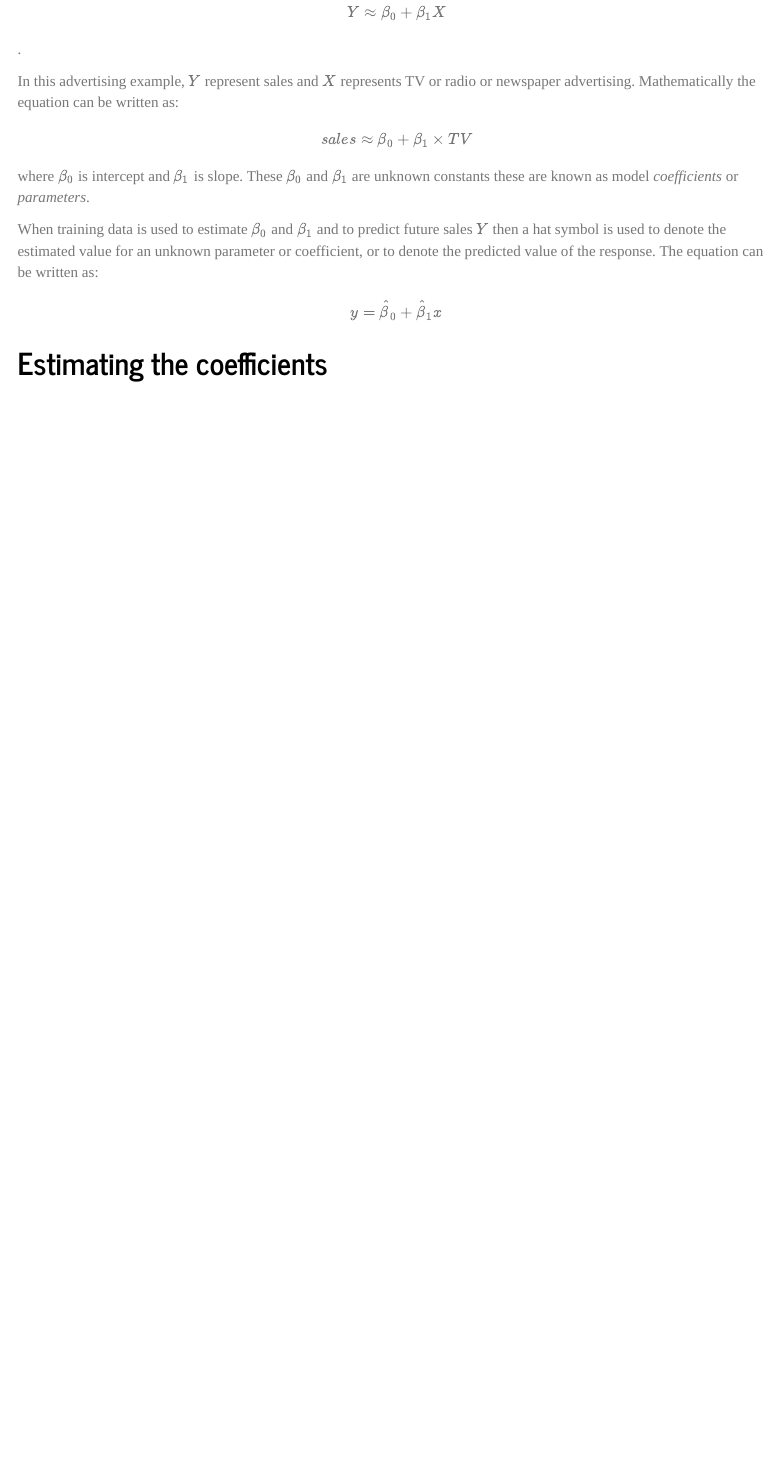
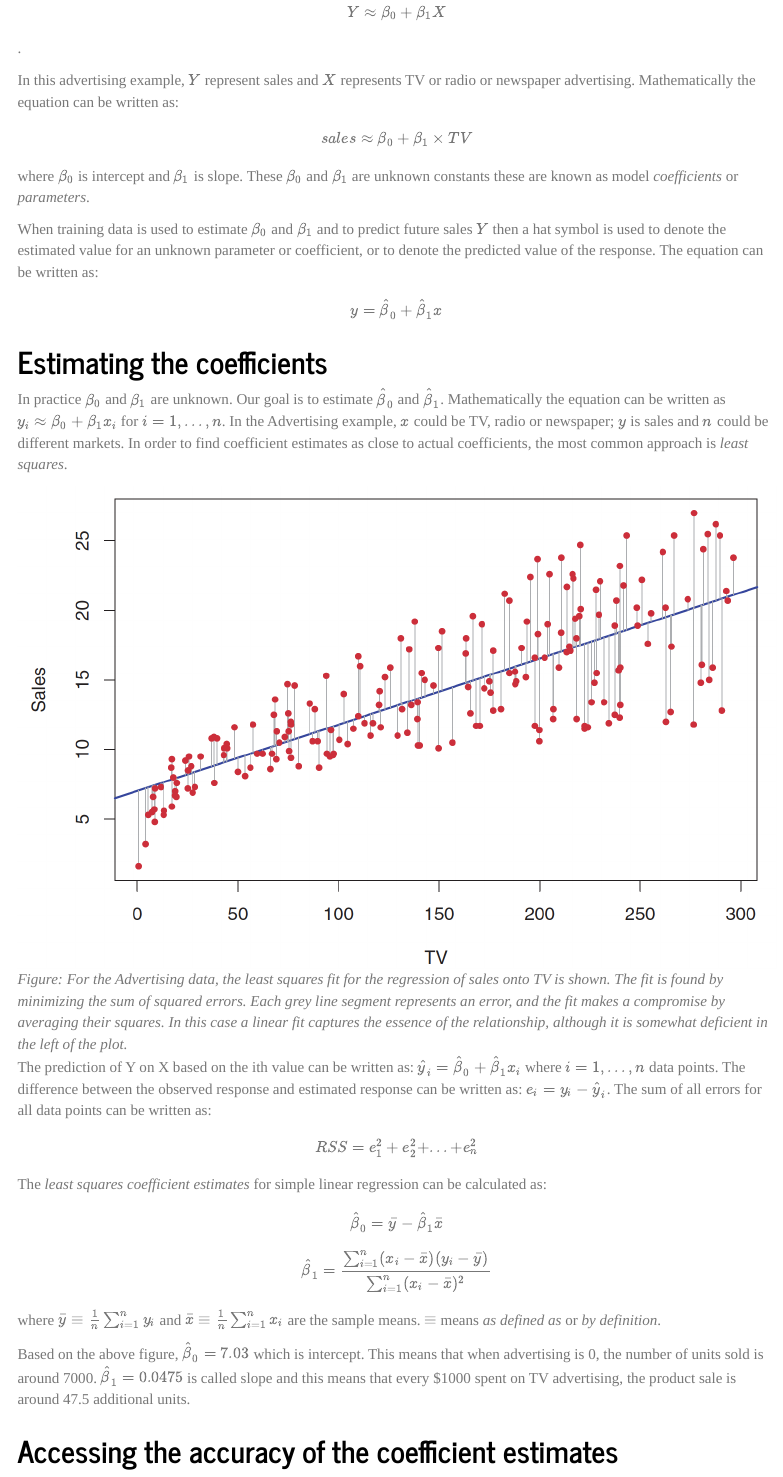
Before and after one commit to d-khan/isl, an R Markdown document (3-Linear regression/Linear regression.Rmd): the page in a window 1100 px wide, from 1090 px down before the commit and from 1020 px down after it, so that both start at the same text. Rendered offline with R 4.5, knitr and Pandoc, with nearby package versions; menus at the side of the page are left out.

Commit message:
Uploaded from iMAC

```diff
--- a/3-Linear regression/Linear regression.Rmd
+++ b/3-Linear regression/Linear regression.Rmd
@@ -39,3 +39,18 @@ where $\beta_0$ is intercept and $\beta_1$ is slope. These $\beta_0$ and $\beta_
 When training data is used to estimate $\beta_0$ and $\beta_1$ and to predict future sales $Y$ then a hat symbol is used to denote the estimated value for an unknown parameter or coefficient, or to denote the predicted value of the response. The equation can be written as: $$y = \hat \beta_0 + \hat \beta_1x$$
 
 ## Estimating the coefficients
+In practice $\beta_0$ and $\beta_1$ are unknown. Our goal is to estimate $\hat\beta_0$ and $\hat\beta_1$. Mathematically the equation can be written as $y_i \approx \beta_0 + \beta_1x_i$ for $i = 1,...,n$. In the Advertising example, $x$ could be TV, radio or newspaper; $y$ is sales and $n$ could be different markets. In order to find coefficient estimates as close to actual coefficients, the most common approach is _least squares_.
+
+![_Figure: For the Advertising data, the least squares fit for the regression of sales onto TV is shown. The fit is found by minimizing the sum of squared errors. Each grey line segment represents an error, and the fit makes a compromise by averaging their squares. In this case a linear fit captures the essence of the relationship, although it is somewhat deficient in the left of the plot._](3-1.png)
+
+The prediction of Y on X based on the ith value can be written as: $\hat y_i = \hat \beta_0 + \hat \beta_1x_i$ where $i = 1,...,n$ data points. The difference between the observed response and estimated response can be written as: $e_i = y_i - \hat y_i$. The sum of all errors for all data points can be written as: $$RSS = e_1^2+e_2^2+...+e_n^2$$
+
+The _least squares coefficient estimates_ for simple linear regression can be calculated as:
+$$\hat \beta_0 = \bar y - \hat \beta_1 \bar x$$
+$$\hat \beta_1 = \frac{\sum_{i=1}^n(x_i - \bar x)(y_i - \bar y)}{\sum_{i=1}^n(x_i - \bar x)^2}$$
+
+where $\bar y\equiv \frac{1}{n} \sum_{i=1}^n y_i$ and $\bar x \equiv \frac{1}{n} \sum_{i=1}^n x_i$ are the sample means. $\equiv$ means _as defined as_ or _by definition_.
+
+Based on the above figure, $\hat \beta_0 = 7.03$ which is intercept. This means that when advertising is 0, the number of units sold is around 7000. $\hat \beta_1 = 0.0475$ is called slope and this means that every $1000 spent on TV advertising, the product sale is around 47.5 additional units.
+
+## Accessing the accuracy of the coefficient estimates
```
Also changed, not shown: 2-Statistical learning/Figure.pdf (added), 3-Linear regression/3-1.png (added), 3-Linear regression/Linear_regression.html, 3-Linear regression/Linear regression.Rmd (2 more changed lines), 1 other file.
